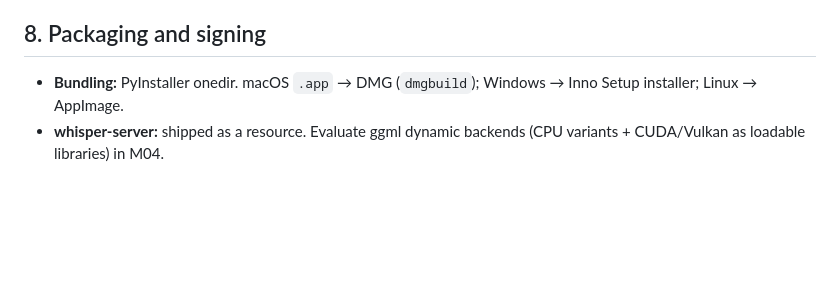
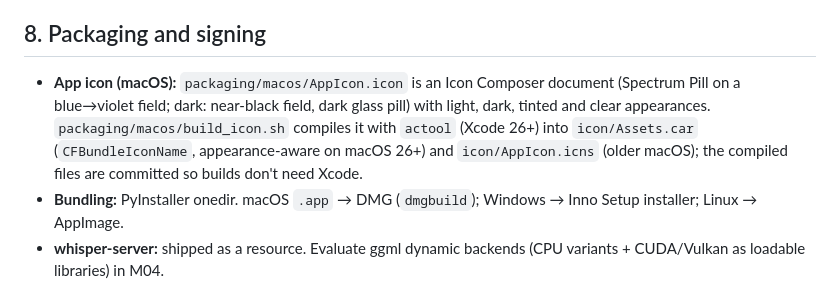
Before and after one commit to suhermanme/omonflow, a Markdown page: docs/ARCHITECTURE.md, the part around the change. Drawn GitHub-style; blank space fills up the shorter version.

```diff
--- a/docs/ARCHITECTURE.md
+++ b/docs/ARCHITECTURE.md
@@ -239,6 +239,7 @@ macOS default: **⌘⇧Space** (registered). ⌘⌥ tap is opt-in under Settings
 
 ## 8. Packaging and signing
 
+- **App icon (macOS):** `packaging/macos/AppIcon.icon` is an Icon Composer document (Spectrum Pill on a blue→violet field; dark: near-black field, dark glass pill) with light, dark, tinted and clear appearances. `packaging/macos/build_icon.sh` compiles it with `actool` (Xcode 26+) into `icon/Assets.car` (`CFBundleIconName`, appearance-aware on macOS 26+) and `icon/AppIcon.icns` (older macOS); the compiled files are committed so builds don't need Xcode.
 - **Bundling:** PyInstaller onedir. macOS `.app` → DMG (`dmgbuild`); Windows → Inno Setup installer; Linux → AppImage.
 - **whisper-server:** shipped as a resource. Evaluate ggml dynamic backends (CPU variants + CUDA/Vulkan as loadable libraries) in M04.
 - **macOS development:**
```
Also changed, not shown: README.md (+2 -0 lines), docs/icon/dark.png (added), docs/icon/light.png (added), 7 other files.
